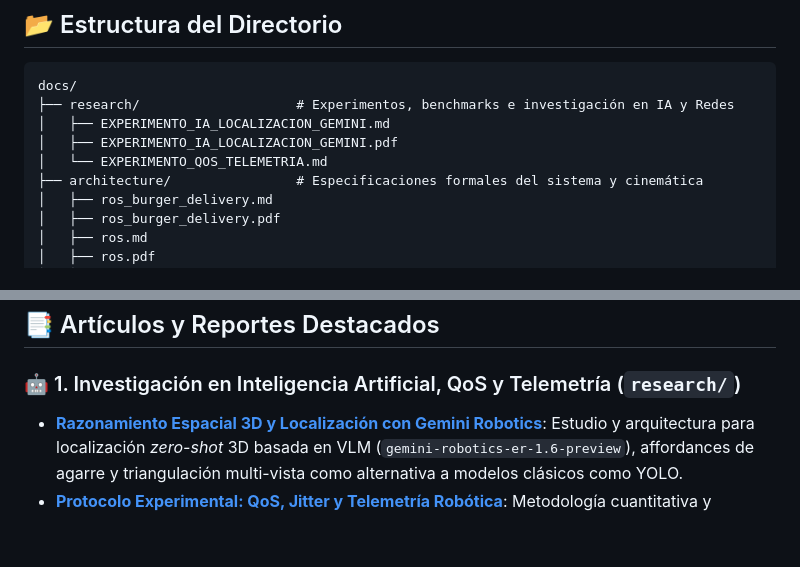
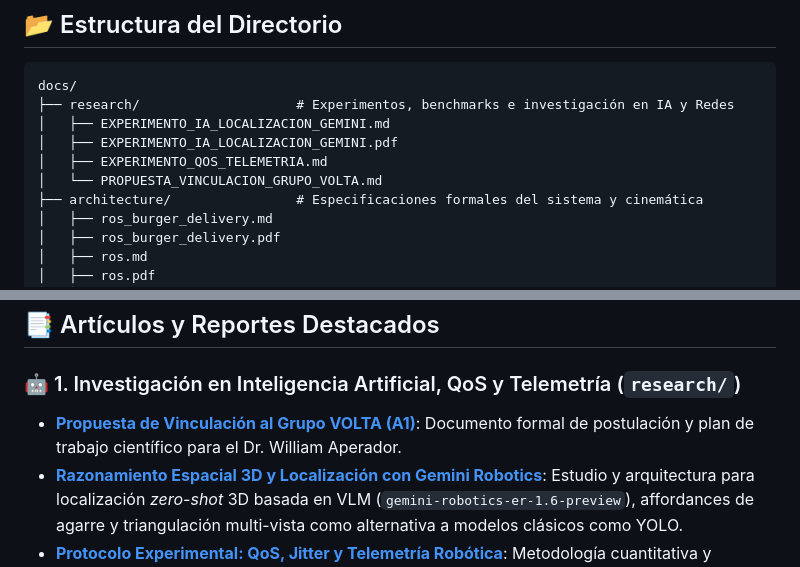
Before and after one commit to roncanciovl/burger_delivery, a Markdown page: docs/README.md, 2 parts joined by grey strips. Drawn GitHub-style; blank space fills up the shorter version.

Commit message:
feat: add research proposal document for VOLTA research group to documentation index

```diff
--- a/docs/README.md
+++ b/docs/README.md
@@ -14,7 +14,8 @@ docs/
 ├── research/                    # Experimentos, benchmarks e investigación en IA y Redes
 │   ├── EXPERIMENTO_IA_LOCALIZACION_GEMINI.md
 │   ├── EXPERIMENTO_IA_LOCALIZACION_GEMINI.pdf
-│   └── EXPERIMENTO_QOS_TELEMETRIA.md
+│   ├── EXPERIMENTO_QOS_TELEMETRIA.md
+│   └── PROPUESTA_VINCULACION_GRUPO_VOLTA.md
 ├── architecture/                # Especificaciones formales del sistema y cinemática
 │   ├── ros_burger_delivery.md
 │   ├── ros_burger_delivery.pdf
@@ -33,6 +34,7 @@ docs/
 ## 📑 Artículos y Reportes Destacados
 
 ### 🤖 1. Investigación en Inteligencia Artificial, QoS y Telemetría (`research/`)
+- [**Propuesta de Vinculación al Grupo VOLTA (A1)**](research/PROPUESTA_VINCULACION_GRUPO_VOLTA.md): Documento formal de postulación y plan de trabajo científico para el Dr. William Aperador.
 - [**Razonamiento Espacial 3D y Localización con Gemini Robotics**](research/EXPERIMENTO_IA_LOCALIZACION_GEMINI.md): Estudio y arquitectura para localización *zero-shot* 3D basada en VLM (`gemini-robotics-er-1.6-preview`), affordances de agarre y triangulación multi-vista como alternativa a modelos clásicos como YOLO.
 - [**Protocolo Experimental: QoS, Jitter y Telemetría Robótica**](research/EXPERIMENTO_QOS_TELEMETRIA.md): Metodología cuantitativa y matemática para evaluar el impacto de la degradación inalámbrica en el seguimiento articular del Kinova Gen3 y la latencia de percepción espacial.
 
```
Also changed, not shown: docs/research/PROPUESTA_VINCULACION_GRUPO_VOLTA.md (added, +111 -0 lines).
